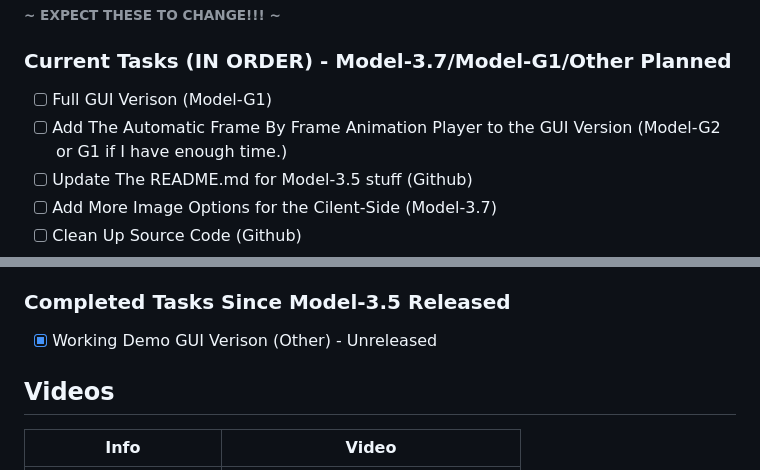
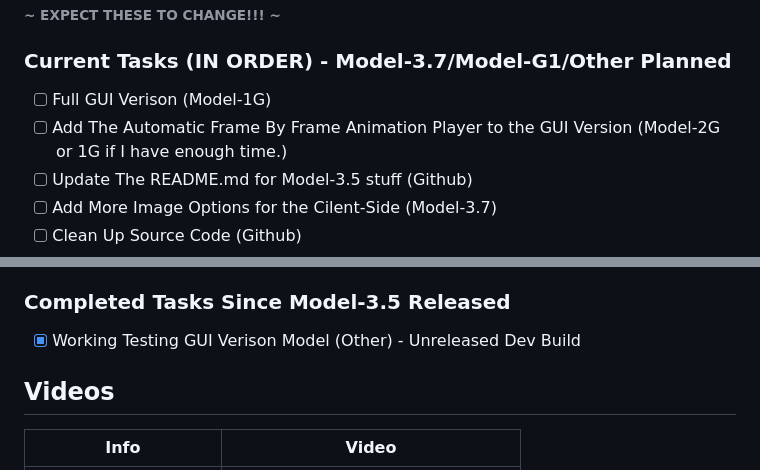
Before and after one commit to coltenthefirst/image-to-roblox, a Markdown page: README.md, 2 parts joined by grey strips. Drawn GitHub-style.

```diff
--- a/README.md
+++ b/README.md
@@ -126,8 +126,8 @@ Here’s a overview of the process:
 
 ### Current Tasks (IN ORDER) - Model-3.7/Model-G1/Other Planned
 
-- [ ] Full GUI Verison (Model-G1)
-- [ ] Add The Automatic Frame By Frame Animation Player to the GUI Version (Model-G2 or G1 if I have enough time.)
+- [ ] Full GUI Verison (Model-1G)
+- [ ] Add The Automatic Frame By Frame Animation Player to the GUI Version (Model-2G or 1G if I have enough time.)
 - [ ] Update The README.md for Model-3.5 stuff (Github)
 - [ ] Add More Image Options for the Cilent-Side (Model-3.7)
 - [ ] Clean Up Source Code (Github)
@@ -159,7 +159,7 @@ Here’s a overview of the process:
 
 ### Completed Tasks Since Model-3.5 Released
 
-- [x] Working Demo GUI Verison (Other) - Unreleased
+- [x] Working Testing GUI Verison Model (Other) - Unreleased Dev Build
 
 ## Videos
 | Info                            | Video |
```
